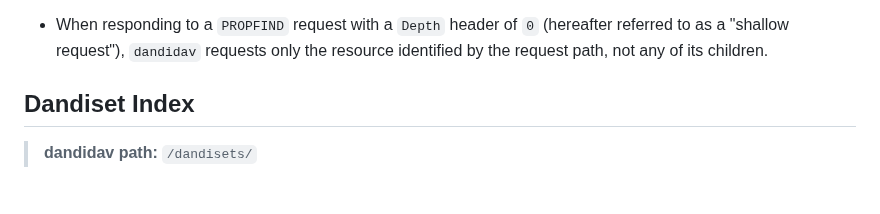
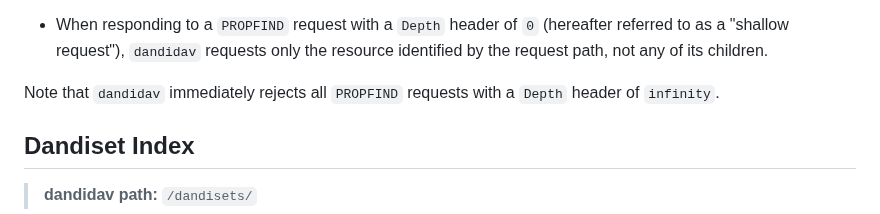
Before and after one commit to dandi/dandidav, a Markdown page: doc/api-requests.md, the part around the change. Rendered like a GitHub page; blank space fills up the shorter version.

Commit message:
[skip ci] api-requests.md: Note that infinite requests are rejected

```diff
--- a/doc/api-requests.md
+++ b/doc/api-requests.md
@@ -18,6 +18,9 @@ resources:
 - When responding to a `PROPFIND` request with a `Depth` header of `0`
   (hereafter referred to as a "shallow request"), `dandidav` requests only the
   resource identified by the request path, not any of its children.
+
+Note that `dandidav` immediately rejects all `PROPFIND` requests with a `Depth`
+header of `infinity`.
 
 Dandiset Index
 --------------
```
